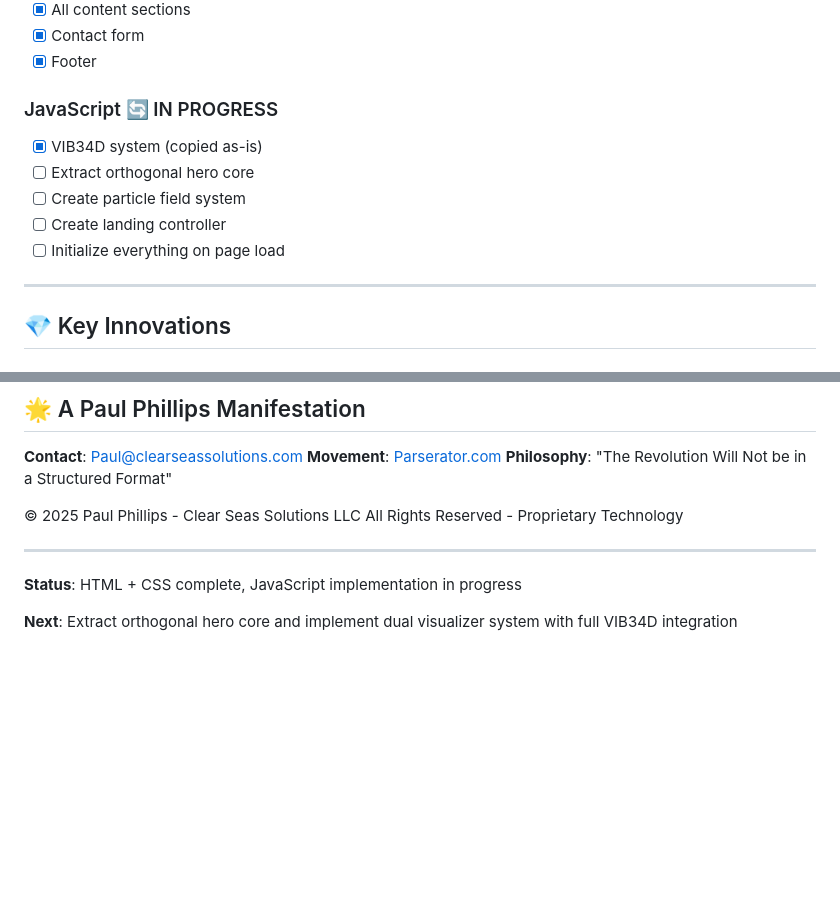
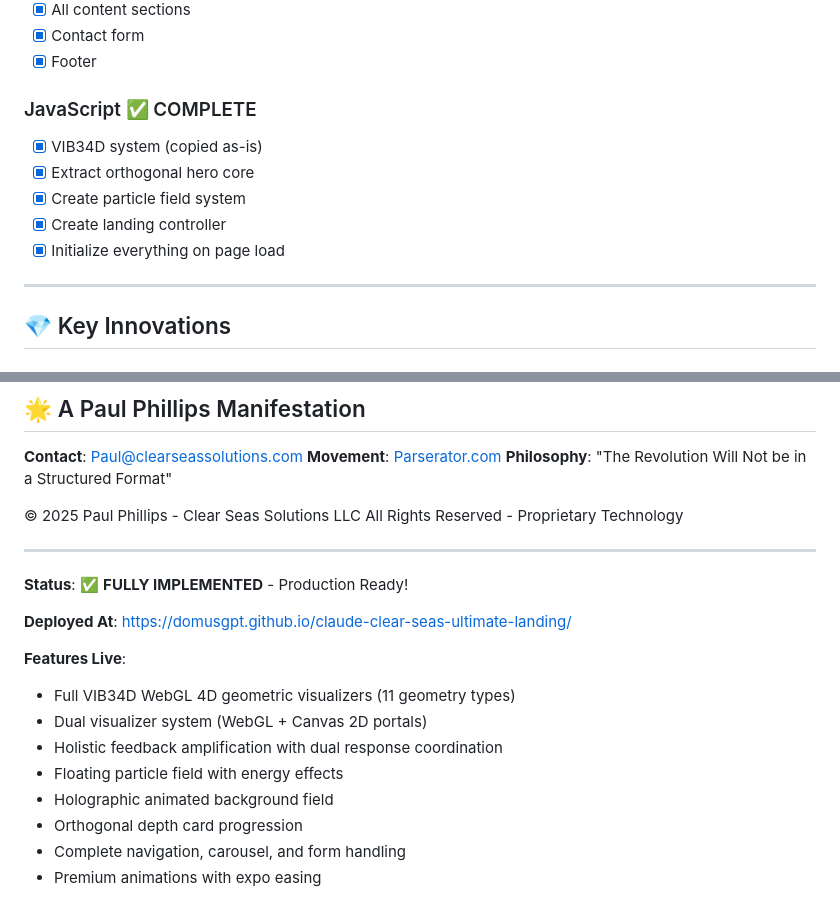
Before and after one commit to Domusgpt/claude-clear-seas-ultimate-landing, a Markdown page: README.md, 2 parts joined by grey strips. Drawn GitHub-style; blank space fills up the shorter version.

Commit message:
📝 Update README: Mark project as fully implemented and production ready

```diff
--- a/README.md
+++ b/README.md
@@ -203,12 +203,12 @@ class LandingController {
 - [x] Contact form
 - [x] Footer
 
-### JavaScript 🔄 IN PROGRESS
+### JavaScript ✅ COMPLETE
 - [x] VIB34D system (copied as-is)
-- [ ] Extract orthogonal hero core
-- [ ] Create particle field system
-- [ ] Create landing controller
-- [ ] Initialize everything on page load
+- [x] Extract orthogonal hero core
+- [x] Create particle field system
+- [x] Create landing controller
+- [x] Initialize everything on page load
 
 ---
 
@@ -325,6 +325,16 @@ All Rights Reserved - Proprietary Technology
 
 ---
 
-**Status**: HTML + CSS complete, JavaScript implementation in progress
+**Status**: ✅ **FULLY IMPLEMENTED** - Production Ready!
 
-**Next**: Extract orthogonal hero core and implement dual visualizer system with full VIB34D integration
+**Deployed At**: https://domusgpt.github.io/claude-clear-seas-ultimate-landing/
+
+**Features Live**:
+- Full VIB34D WebGL 4D geometric visualizers (11 geometry types)
+- Dual visualizer system (WebGL + Canvas 2D portals)
+- Holistic feedback amplification with dual response coordination
+- Floating particle field with energy effects
+- Holographic animated background field
+- Orthogonal depth card progression
+- Complete navigation, carousel, and form handling
+- Premium animations with expo easing
```
